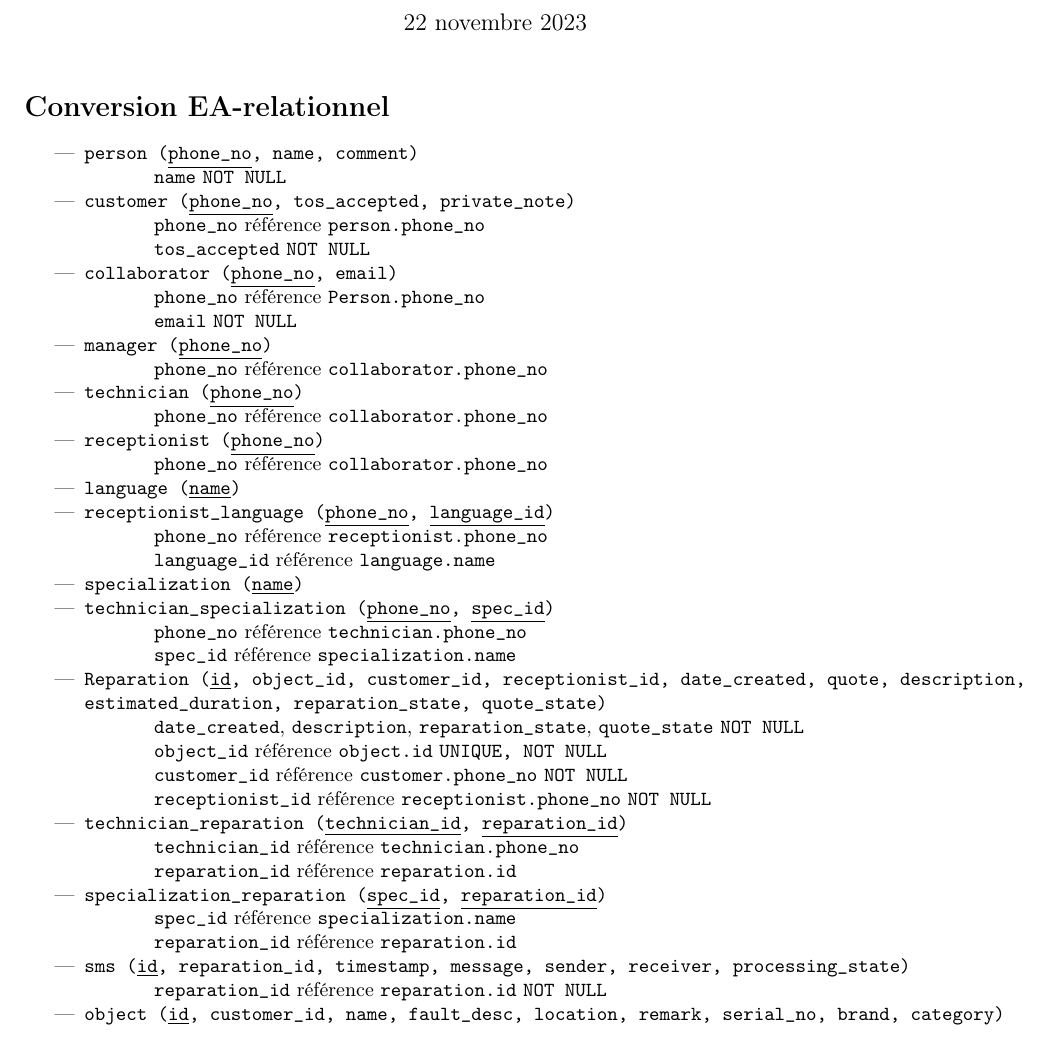
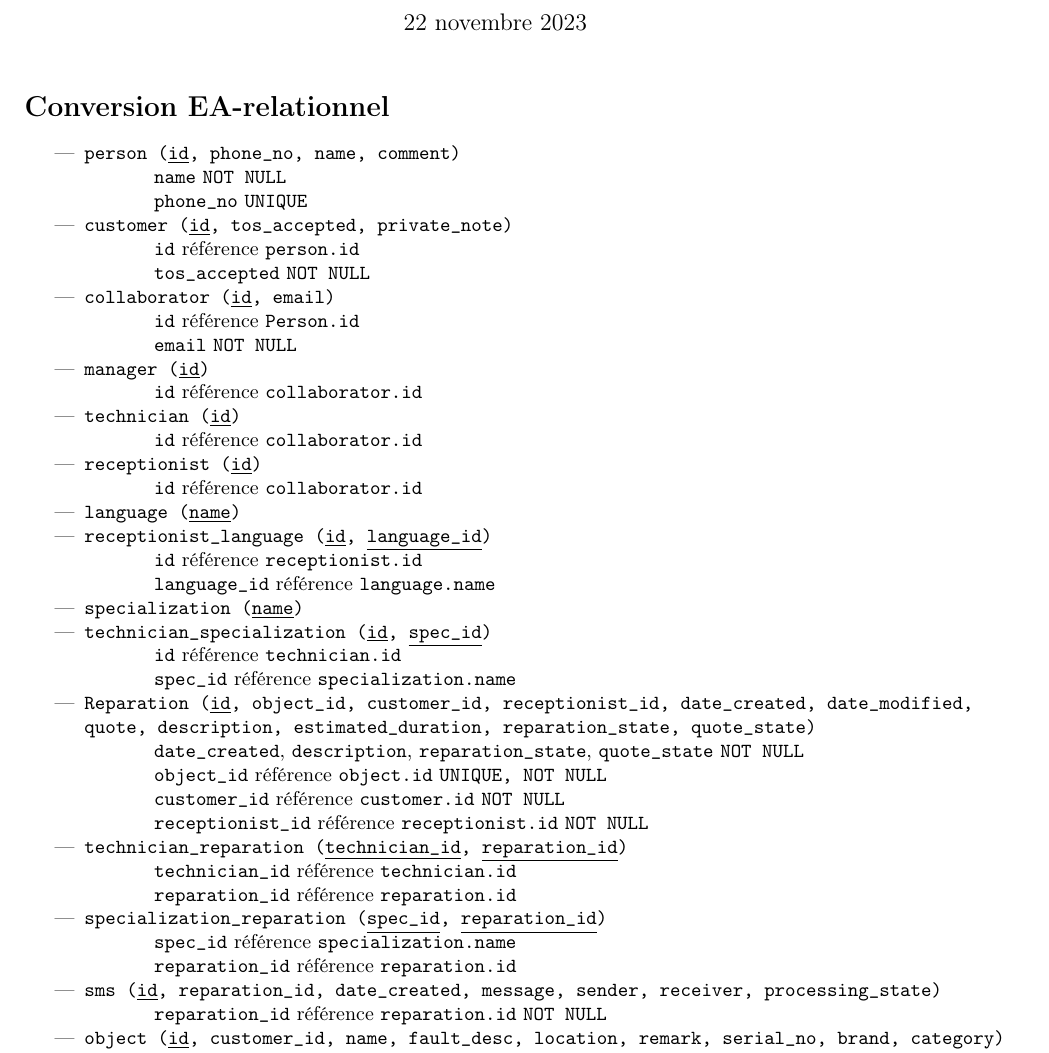
Before and after one commit to a-mango/BDR23-projet, a LaTeX document (doc/modele-relationnel.tex): part of the page, cut so that both start at the same text. Compiled offline with pdfLaTeX.

Commit message:
Add new revision to relationnal model.

```diff
--- a/doc/modele-relationnel.tex
+++ b/doc/modele-relationnel.tex
@@ -36,53 +36,54 @@
 \section{Conversion EA-relationnel}
 
 \begin{itemize}
-    \item \ttt{person (\ul{phone\_no}, name, comment)}
+    \item \ttt{person (\ul{id}, phone\_no, name, comment)}
     \subitem \ttt{name} \ttt{NOT NULL}
+    \subitem \ttt{phone\_no} \ttt{UNIQUE}
 
-    \item \ttt{customer (\ul{phone\_no}, tos\_accepted, private\_note)}
-    \subitem \ttt{phone\_no} référence \ttt{person.phone\_no}
+    \item \ttt{customer (\ul{id}, tos\_accepted, private\_note)}
+    \subitem \ttt{id} référence \ttt{person.id}
     \subitem \ttt{tos\_accepted} \ttt{NOT NULL}
 
-    \item \ttt{collaborator (\ul{phone\_no}, email)}
-    \subitem \ttt{phone\_no} référence \ttt{Person.phone\_no}
+    \item \ttt{collaborator (\ul{id}, email)}
+    \subitem \ttt{id} référence \ttt{Person.id}
     \subitem \ttt{email} \ttt{NOT NULL}
 
-    \item \ttt{manager (\ul{phone\_no})}
-    \subitem \ttt{phone\_no} référence \ttt{collaborator.phone\_no}
+    \item \ttt{manager (\ul{id})}
+    \subitem \ttt{id} référence \ttt{collaborator.id}
 
-    \item \ttt{technician (\ul{phone\_no})}
-    \subitem \ttt{phone\_no} référence \ttt{collaborator.phone\_no}
+    \item \ttt{technician (\ul{id})}
+    \subitem \ttt{id} référence \ttt{collaborator.id}
 
-    \item \ttt{receptionist (\ul{phone\_no})}
-    \subitem \ttt{phone\_no} référence \ttt{collaborator.phone\_no}
+    \item \ttt{receptionist (\ul{id})}
+    \subitem \ttt{id} référence \ttt{collaborator.id}
 
     \item \ttt{language (\ul{name})}
 
-    \item \ttt{receptionist\_language (\ul{phone\_no}, \ul{language\_id})}
-    \subitem \ttt{phone\_no} référence \ttt{receptionist.phone\_no}
+    \item \ttt{receptionist\_language (\ul{id}, \ul{language\_id})}
+    \subitem \ttt{id} référence \ttt{receptionist.id}
     \subitem \ttt{language\_id} référence \ttt{language.name}
 
     \item \ttt{specialization (\ul{name})}
 
-    \item \ttt{technician\_specialization (\ul{phone\_no}, \ul{spec\_id})}
-    \subitem \ttt{phone\_no} référence \ttt{technician.phone\_no}
+    \item \ttt{technician\_specialization (\ul{id}, \ul{spec\_id})}
+    \subitem \ttt{id} référence \ttt{technician.id}
     \subitem \ttt{spec\_id} référence \ttt{specialization.name}
 
-    \item \ttt{Reparation (\ul{id}, object\_id, customer\_id, receptionist\_id, date\_created, quote, description, estimated\_duration, reparation\_state, quote\_state)}
+    \item \ttt{Reparation (\ul{id}, object\_id, customer\_id, receptionist\_id, date\_created, date\_modified, quote, description, estimated\_duration, reparation\_state, quote\_state)}
     \subitem \ttt{date\_created}, \ttt{description}, \ttt{reparation\_state}, \ttt{quote\_state} \ttt{NOT NULL}
     \subitem \ttt{object\_id} référence \ttt{object.id} \ttt{UNIQUE, NOT NULL}
-    \subitem \ttt{customer\_id} référence \ttt{customer.phone\_no} \ttt{NOT NULL}
-    \subitem \ttt{receptionist\_id} référence \ttt{receptionist.phone\_no} \ttt{NOT NULL}
+    \subitem \ttt{customer\_id} référence \ttt{customer.id} \ttt{NOT NULL}
+    \subitem \ttt{receptionist\_id} référence \ttt{receptionist.id} \ttt{NOT NULL}
 
     \item \ttt{technician\_reparation (\ul{technician\_id}, \ul{reparation\_id})}
-    \subitem \ttt{technician\_id} référence \ttt{technician.phone\_no}
+    \subitem \ttt{technician\_id} référence \ttt{technician.id}
     \subitem \ttt{reparation\_id} référence \ttt{reparation.id}
 
     \item \ttt{specialization\_reparation (\ul{spec\_id}, \ul{reparation\_id})}
     \subitem \ttt{spec\_id} référence \ttt{specialization.name}
     \subitem \ttt{reparation\_id} référence \ttt{reparation.id}
 
-    \item \ttt{sms (\ul{id}, reparation\_id, timestamp, message, sender, receiver, processing\_state)}
+    \item \ttt{sms (\ul{id}, reparation\_id, date\_created, message, sender, receiver, processing\_state)}
     \subitem \ttt{reparation\_id} référence \ttt{reparation.id} \ttt{NOT NULL}
 
     \item \ttt{object (\ul{id}, customer\_id, name, fault\_desc, location, remark, serial\_no, brand, category)}
```
Also changed, not shown: doc/modele-relationnel.tex (2 more changed lines).
